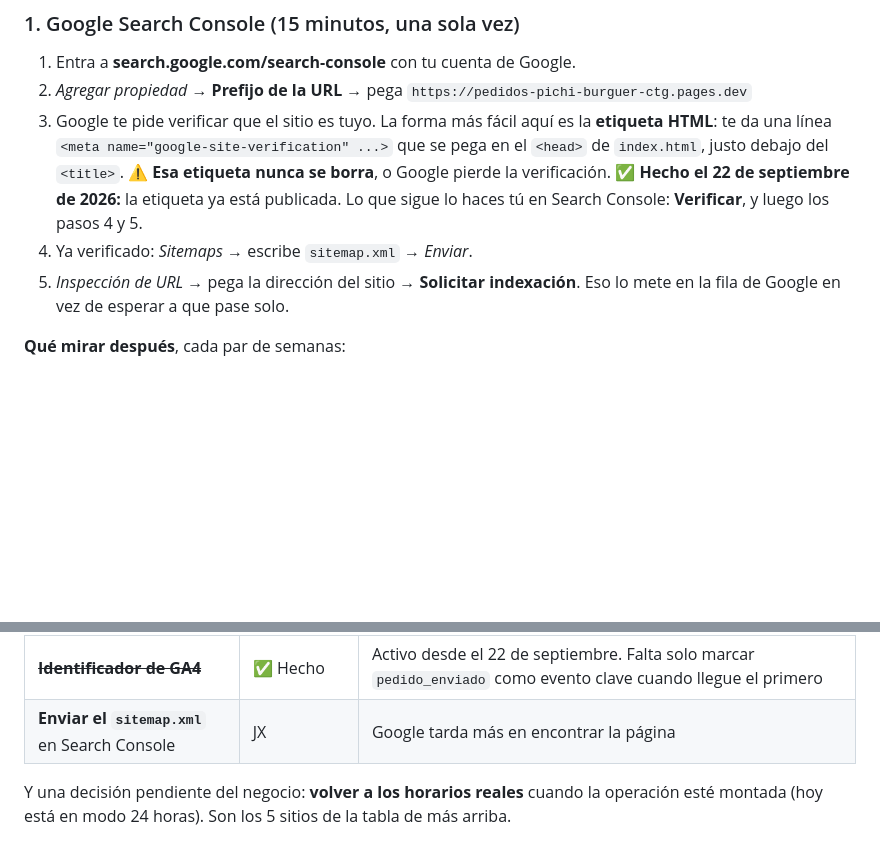
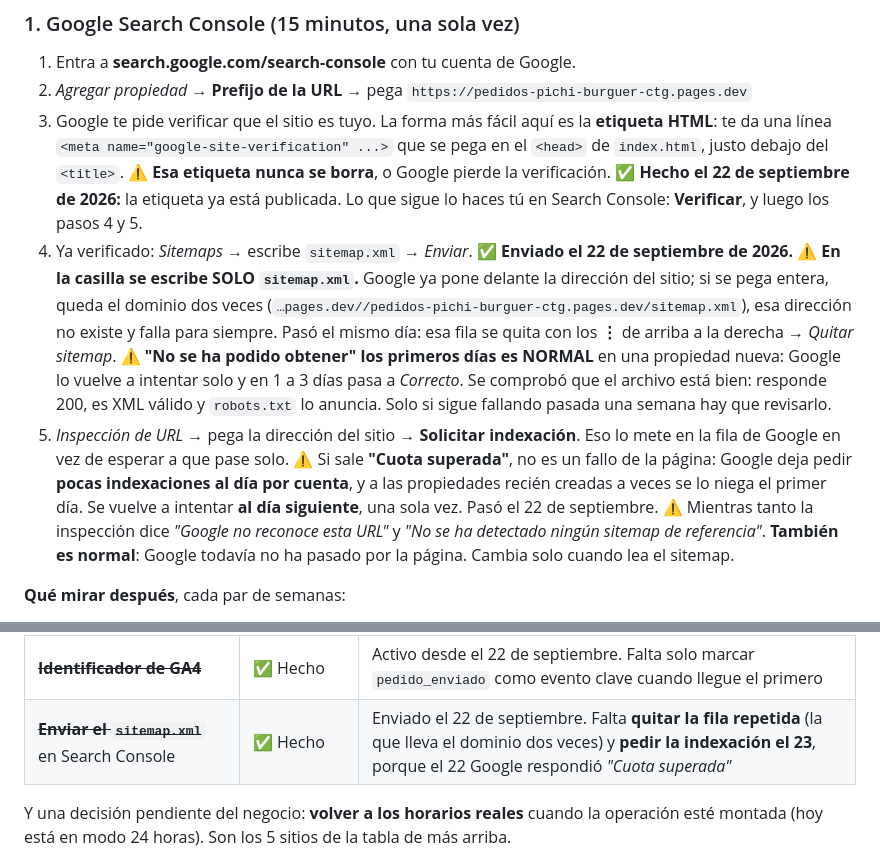
Before and after one commit to jxenterprise/Pedidos-Pichi-Burguer, a Markdown page: README.md, 2 parts joined by grey strips. Drawn GitHub-style; blank space fills up the shorter version.

```diff
--- a/README.md
+++ b/README.md
@@ -466,8 +466,26 @@ solo puedes hacer tú**, y sin ellas Google tarda mucho más en encontrarlo.
    ✅ **Hecho el 22 de septiembre de 2026:** la etiqueta ya está publicada. Lo que
    sigue lo haces tú en Search Console: **Verificar**, y luego los pasos 4 y 5.
 4. Ya verificado: *Sitemaps* → escribe `sitemap.xml` → *Enviar*.
+   ✅ **Enviado el 22 de septiembre de 2026.**
+   ⚠ **En la casilla se escribe SOLO `sitemap.xml`.** Google ya pone delante la
+   dirección del sitio; si se pega entera, queda el dominio dos veces
+   (`…pages.dev//pedidos-pichi-burguer-ctg.pages.dev/sitemap.xml`), esa
+   dirección no existe y falla para siempre. Pasó el mismo día: esa fila se
+   quita con los **⋮** de arriba a la derecha → *Quitar sitemap*.
+   ⚠ **"No se ha podido obtener" los primeros días es NORMAL** en una propiedad
+   nueva: Google lo vuelve a intentar solo y en 1 a 3 días pasa a *Correcto*.
+   Se comprobó que el archivo está bien: responde 200, es XML válido y
+   `robots.txt` lo anuncia. Solo si sigue fallando pasada una semana hay que
+   revisarlo.
 5. *Inspección de URL* → pega la dirección del sitio → **Solicitar indexación**.
    Eso lo mete en la fila de Google en vez de esperar a que pase solo.
+   ⚠ Si sale **"Cuota superada"**, no es un fallo de la página: Google deja
+   pedir **pocas indexaciones al día por cuenta**, y a las propiedades recién
+   creadas a veces se lo niega el primer día. Se vuelve a intentar **al día
+   siguiente**, una sola vez. Pasó el 22 de septiembre.
+   ⚠ Mientras tanto la inspección dice *"Google no reconoce esta URL"* y *"No se
+   ha detectado ningún sitemap de referencia"*. **También es normal**: Google
+   todavía no ha pasado por la página. Cambia solo cuando lea el sitemap.
 
 **Qué mirar después**, cada par de semanas:
 - **Rendimiento**: qué buscó la gente para llegar. Si ves "hamburguesas bernardo
@@ -659,7 +677,7 @@ Lo que falta **no es código**: son datos que solo el negocio puede dar.
 | **Precios de bebidas y adiciones** | El negocio | Hoy la página dice que sí las venden y que se piden por el campo de notas. Publicar un precio inventado iría contra el Estatuto del Consumidor |
 | **Coordenadas exactas del local** | JX, desde el enlace de Google Maps | Ahora están a nivel de barrio. Afecta qué tan preciso sale en el mapa |
 | ~~**Identificador de GA4**~~ | ✅ Hecho | Activo desde el 22 de septiembre. Falta solo marcar `pedido_enviado` como evento clave cuando llegue el primero |
-| **Enviar el `sitemap.xml`** en Search Console | JX | Google tarda más en encontrar la página |
+| ~~**Enviar el `sitemap.xml`**~~ en Search Console | ✅ Hecho | Enviado el 22 de septiembre. Falta **quitar la fila repetida** (la que lleva el dominio dos veces) y **pedir la indexación el 23**, porque el 22 Google respondió *"Cuota superada"* |
 
 Y una decisión pendiente del negocio: **volver a los horarios reales** cuando la
 operación esté montada (hoy está en modo 24 horas). Son los 5 sitios de la tabla
```
Also changed, not shown: CLAUDE.md (+36 -0 lines).
